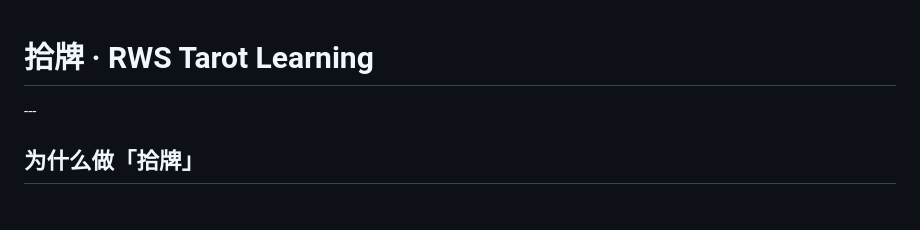
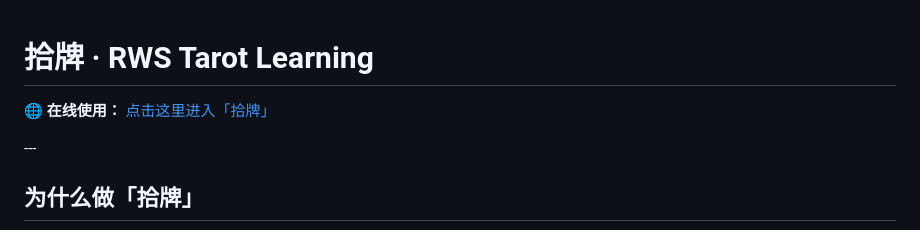
Before and after one commit to cancanneed-Ming/rws-tarot-learning, a Markdown page: README.md, the part around the change. Rendered like a GitHub page; blank space fills up the shorter version.

```diff
--- a/README.md
+++ b/README.md
@@ -1,4 +1,5 @@
 # 拾牌 · RWS Tarot Learning
+🌐 **在线使用：** [点击这里进入「拾牌」](https://cancanneed-ming.github.io/rws-tarot-learning/)
 
 \---
 
```
